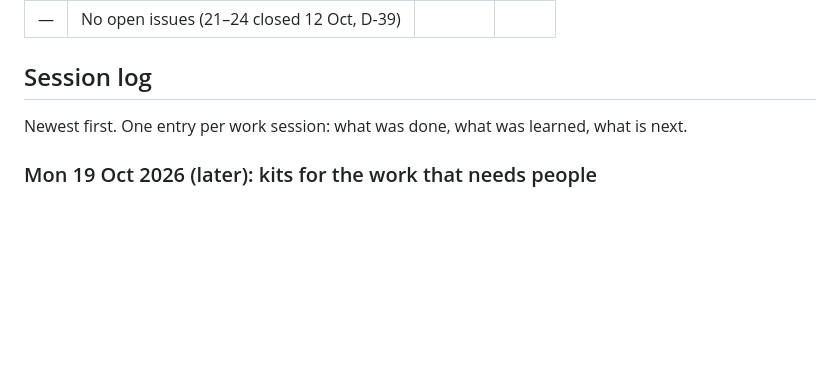
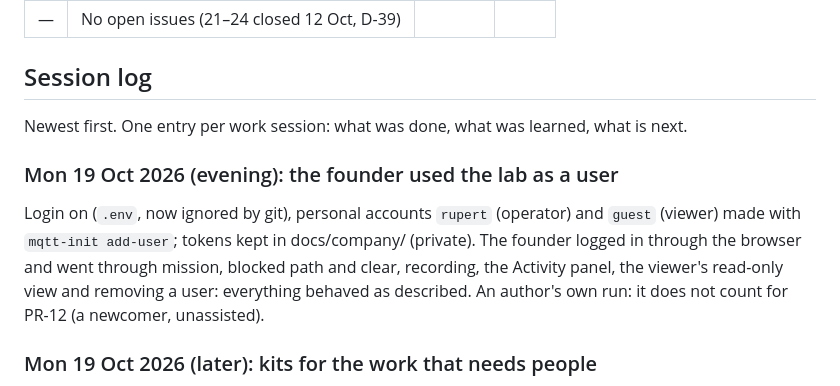
Before and after one commit to Bahuncoder/ActuNode, a Markdown page: docs/PROGRESS.md, the part around the change. Drawn GitHub-style; blank space fills up the shorter version.

Commit message:
PROGRESS: the founder used the lab as a user with personal logins

```diff
--- a/docs/PROGRESS.md
+++ b/docs/PROGRESS.md
@@ -639,6 +639,12 @@ Numbered so they can be referenced from commits. Remove an item only when it is
 
 Newest first. One entry per work session: what was done, what was learned, what is next.
 
+### Mon 19 Oct 2026 (evening): the founder used the lab as a user
+Login on (`.env`, now ignored by git), personal accounts `rupert` (operator) and `guest` (viewer) made with
+`mqtt-init add-user`; tokens kept in docs/company/ (private). The founder logged in through the browser and went
+through mission, blocked path and clear, recording, the Activity panel, the viewer's read-only view and removing a
+user: everything behaved as described. An author's own run: it does not count for PR-12 (a newcomer, unassisted).
+
 ### Mon 19 Oct 2026 (later): kits for the work that needs people
 docs/research/SCREEN_READER_CHECK.md (17 checks for Orca, NVDA or VoiceOver), ONBOARDING_STUDY.md (package J:
 participants, script, observation sheet, consent, target) and PILOT_GUIDE.md (package K: agreement, steps, report).
```
